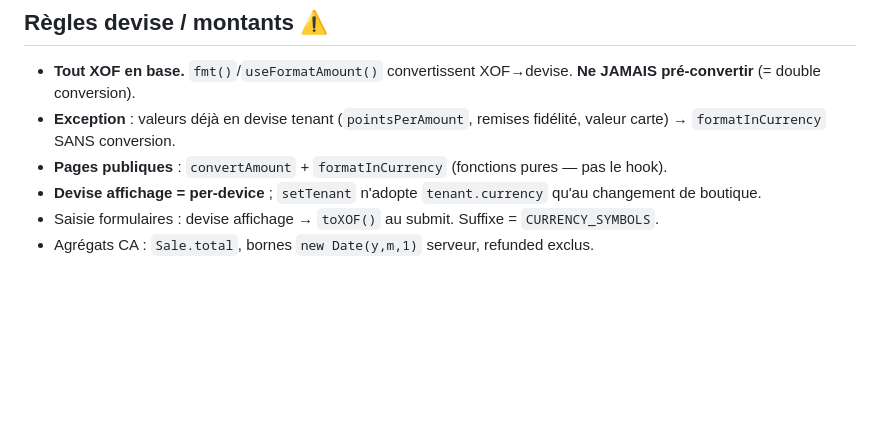
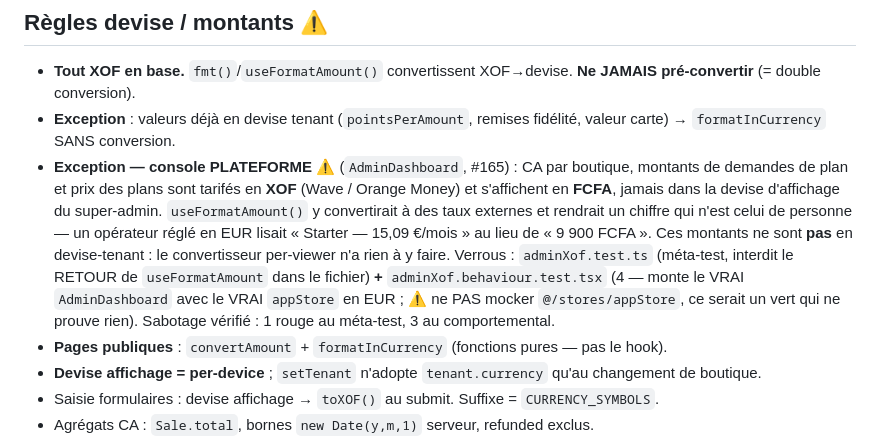
Before and after one commit to ndjoumessi/habashop, a Markdown page: CLAUDE.md, the part around one of its changes. Rendered like a GitHub page; blank space fills up the shorter version.

```diff
--- a/CLAUDE.md
+++ b/CLAUDE.md
@@ -252,6 +252,7 @@ les règles **transverses** : celles qu'on enfreint sans même travailler sur le
 
 - **Tout XOF en base.** `fmt()`/`useFormatAmount()` convertissent XOF→devise. **Ne JAMAIS pré-convertir** (= double conversion).
 - **Exception** : valeurs déjà en devise tenant (`pointsPerAmount`, remises fidélité, valeur carte) → `formatInCurrency` SANS conversion.
+- **Exception — console PLATEFORME** ⚠️ (`AdminDashboard`, #165) : CA par boutique, montants de demandes de plan et prix des plans sont tarifés en **XOF** (Wave / Orange Money) et s'affichent en **FCFA**, jamais dans la devise d'affichage du super-admin. `useFormatAmount()` y convertirait à des taux externes et rendrait un chiffre qui n'est celui de personne — un opérateur réglé en EUR lisait « Starter — 15,09 €/mois » au lieu de « 9 900 FCFA ». Ces montants ne sont **pas** en devise-tenant : le convertisseur per-viewer n'a rien à y faire. Verrous : `adminXof.test.ts` (méta-test, interdit le RETOUR de `useFormatAmount` dans le fichier) **+** `adminXof.behaviour.test.tsx` (4 — monte le VRAI `AdminDashboard` avec le VRAI `appStore` en EUR ; ⚠️ ne PAS mocker `@/stores/appStore`, ce serait un vert qui ne prouve rien). Sabotage vérifié : 1 rouge au méta-test, 3 au comportemental.
 - **Pages publiques** : `convertAmount` + `formatInCurrency` (fonctions pures — pas le hook).
 - **Devise affichage = per-device** ; `setTenant` n'adopte `tenant.currency` qu'au changement de boutique.
 - Saisie formulaires : devise affichage → `toXOF()` au submit. Suffixe = `CURRENCY_SYMBOLS`.
```
Also changed, not shown: other parts of CLAUDE.md (+1 -1 lines).
